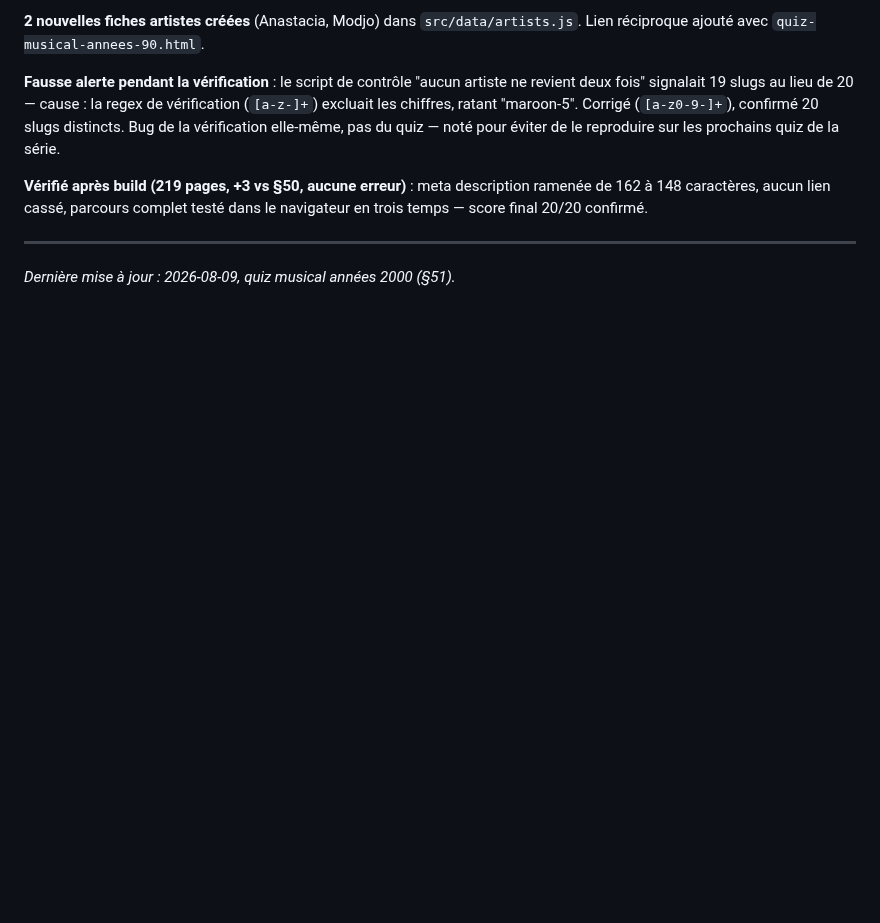
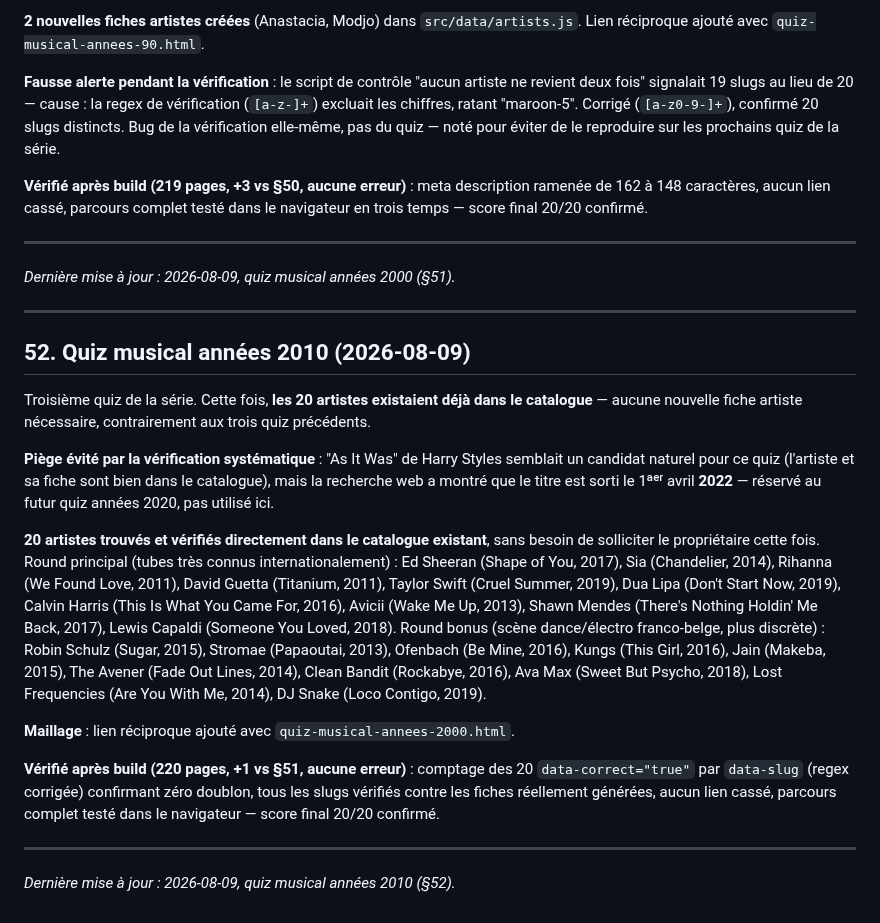
Before and after one commit to dactarus/radio-odyssey, a Markdown page: SEO_BLUEPRINT.md, the part around the change. GitHub-like rendering; blank space fills up the shorter version.

Commit message:
Documenter le quiz musical années 2010 (§52)
Co-Authored-By: Claude Sonnet 5 <noreply@anthropic.com>

```diff
--- a/SEO_BLUEPRINT.md
+++ b/SEO_BLUEPRINT.md
@@ -1228,3 +1228,21 @@ Le propriétaire a proposé d'étendre la série de quiz à toutes les décennie
 ---
 
 *Dernière mise à jour : 2026-08-09, quiz musical années 2000 (§51).*
+
+---
+
+## 52. Quiz musical années 2010 (2026-08-09)
+
+Troisième quiz de la série. Cette fois, **les 20 artistes existaient déjà dans le catalogue** — aucune nouvelle fiche artiste nécessaire, contrairement aux trois quiz précédents.
+
+**Piège évité par la vérification systématique** : "As It Was" de Harry Styles semblait un candidat naturel pour ce quiz (l'artiste et sa fiche sont bien dans le catalogue), mais la recherche web a montré que le titre est sorti le 1ᵃᵉʳ avril **2022** — réservé au futur quiz années 2020, pas utilisé ici.
+
+**20 artistes trouvés et vérifiés directement dans le catalogue existant**, sans besoin de solliciter le propriétaire cette fois. Round principal (tubes très connus internationalement) : Ed Sheeran (Shape of You, 2017), Sia (Chandelier, 2014), Rihanna (We Found Love, 2011), David Guetta (Titanium, 2011), Taylor Swift (Cruel Summer, 2019), Dua Lipa (Don't Start Now, 2019), Calvin Harris (This Is What You Came For, 2016), Avicii (Wake Me Up, 2013), Shawn Mendes (There's Nothing Holdin' Me Back, 2017), Lewis Capaldi (Someone You Loved, 2018). Round bonus (scène dance/électro franco-belge, plus discrète) : Robin Schulz (Sugar, 2015), Stromae (Papaoutai, 2013), Ofenbach (Be Mine, 2016), Kungs (This Girl, 2016), Jain (Makeba, 2015), The Avener (Fade Out Lines, 2014), Clean Bandit (Rockabye, 2016), Ava Max (Sweet But Psycho, 2018), Lost Frequencies (Are You With Me, 2014), DJ Snake (Loco Contigo, 2019).
+
+**Maillage** : lien réciproque ajouté avec `quiz-musical-annees-2000.html`.
+
+**Vérifié après build (220 pages, +1 vs §51, aucune erreur)** : comptage des 20 `data-correct="true"` par `data-slug` (regex corrigée) confirmant zéro doublon, tous les slugs vérifiés contre les fiches réellement générées, aucun lien cassé, parcours complet testé dans le navigateur — score final 20/20 confirmé.
+
+---
+
+*Dernière mise à jour : 2026-08-09, quiz musical années 2010 (§52).*
```
